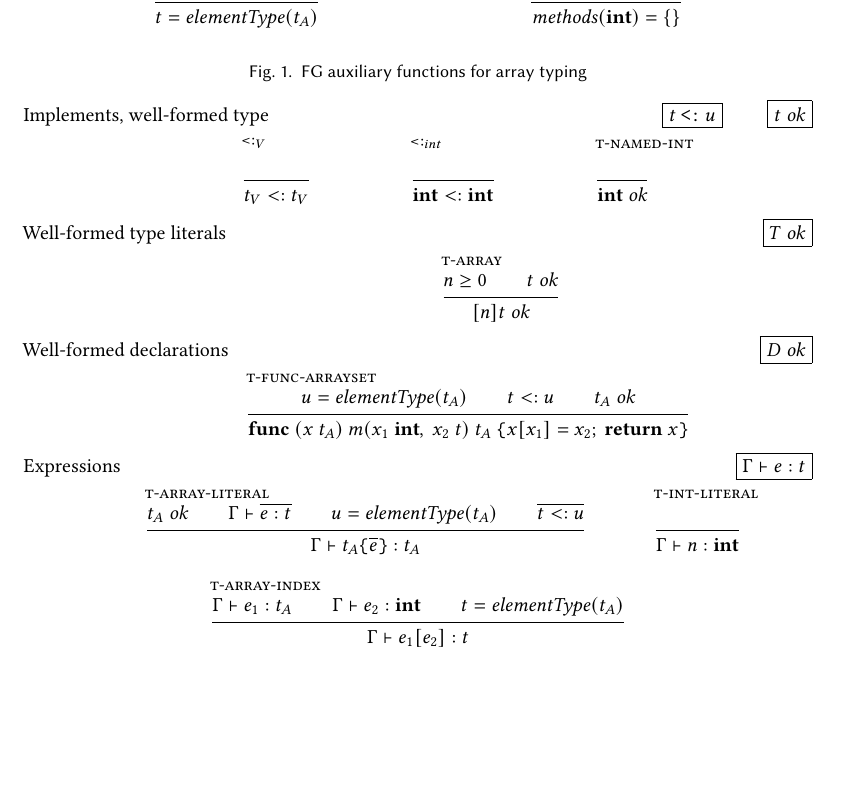
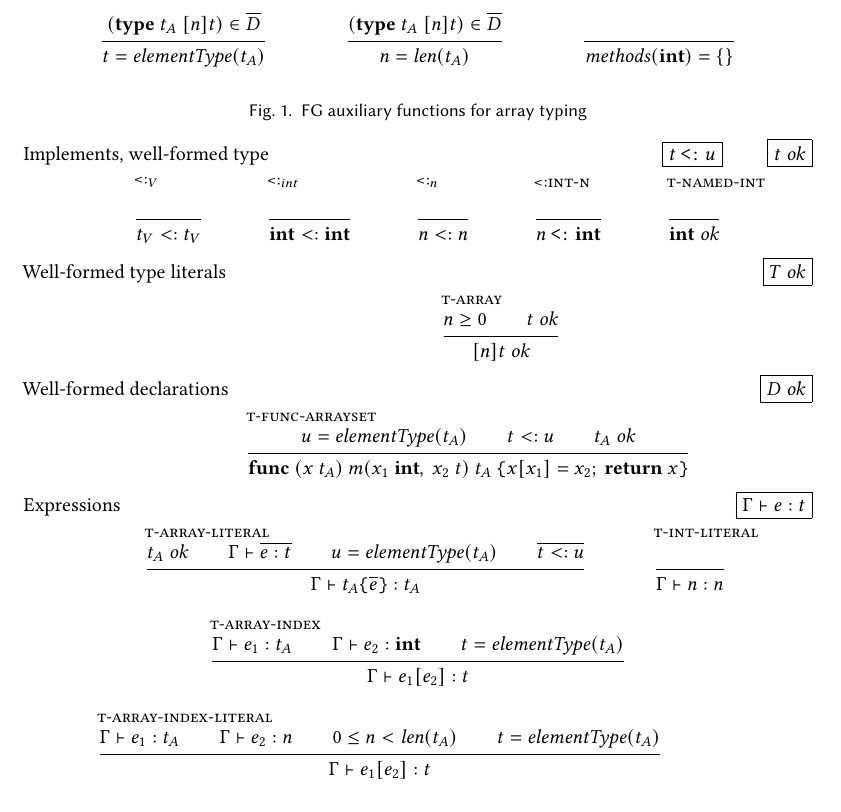
Before and after one commit to dawidl022/go-const-generics, a LaTeX paper (projects/go-generic-array-sizes/fg-typing.tex, which reads projects/go-generic-array-sizes/macros.tex): part of the page, cut at the place of the change, the shorter picture padded with empty space. Compiled offline with pdfLaTeX.

Commit message:
Promote integer literals to their own types in FG

```diff
--- a/projects/go-generic-array-sizes/fg-typing.tex
+++ b/projects/go-generic-array-sizes/fg-typing.tex
@@ -12,6 +12,9 @@
         {(\type~t_A~ [n]t) \in \ov{D}}
         {t = \elementtype(t_A)}
 
+        \inferrule
+        {(\type~t_A~ [n]t) \in \ov{D}}
+        {n = \len(t_A)}
 
         \inferrule
         {~}
@@ -34,6 +37,14 @@
         \inferrule[<:$_{int}$]
         {~}
         {\kw{int} <: \kw{int}}
+
+        \inferrule[<:$_{n}$]
+        {~}
+        {n <: n}
+
+        \inferrule[<:int-n]
+        {~}
+        { n \imp \kw{int} }
 
         \inferrule[t-named-int]
         {~}
@@ -84,7 +95,7 @@
 
         \inferrule[t-int-literal]
         {~}
-        { \Gamma \vdash n : \kw{int} }
+        { \Gamma \vdash n : n }
 
         \inferrule[t-array-index]
         {
@@ -94,6 +105,16 @@
         }
         { \Gamma \vdash e_1[e_2] : t }
 
+        \inferrule[t-array-index-literal]
+        {
+        \Gamma \vdash e_1 : t_A \\
+        \Gamma \vdash e_2 : n \\
+        0 \le n < \len(t_A) \\
+        t = \elementtype(t_A)
+        }
+        { \Gamma \vdash e_1[e_2] : t }
+
+
     \end{mathpar}
 
     \caption{FG typing for arrays}
--- a/projects/go-generic-array-sizes/macros.tex
+++ b/projects/go-generic-array-sizes/macros.tex
@@ -17,6 +17,7 @@
 \newcommand{\tdecls}{\meta{tdecls}}
 \newcommand{\mdecls}{\meta{mdecls}}
 \newcommand{\bounds}{\meta{bounds}}
+\newcommand{\len}{\meta{len}}
 \newcommand{\isarraysetmethod}{\meta{isArraySetMethod}}
 \newcommand{\flatten}{\meta{flatten}}
 \newcommand{\unique}{\meta{unique}}
```
Also changed, not shown: projects/go-generic-array-sizes/macros.tex (1 more changed lines).
